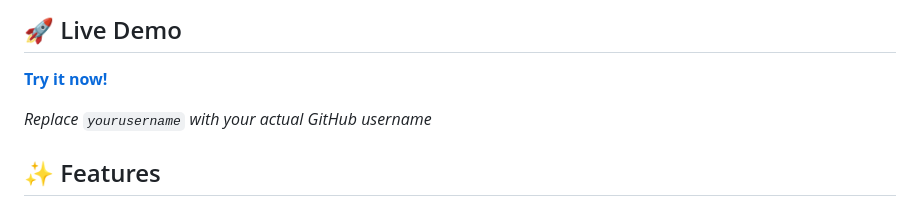
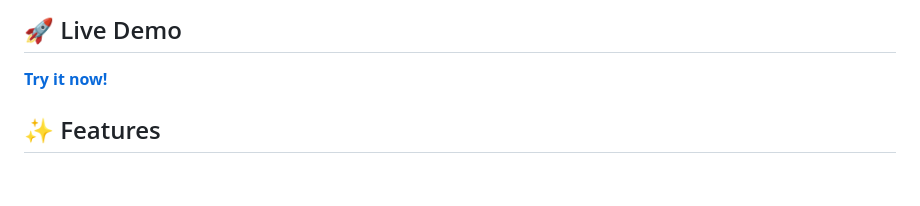
Before and after one commit to islamech/pdf-converter, a Markdown page: README.md, the part around the change. Drawn GitHub-style; blank space fills up the shorter version.

```diff
--- a/README.md
+++ b/README.md
@@ -6,7 +6,6 @@ A powerful, secure, and completely free PDF converter that runs entirely in your
 
 **[Try it now!](https://islamech.github.io/pdf-converter/)**
 
-*Replace `yourusername` with your actual GitHub username*
 
 ## ✨ Features
 
```
